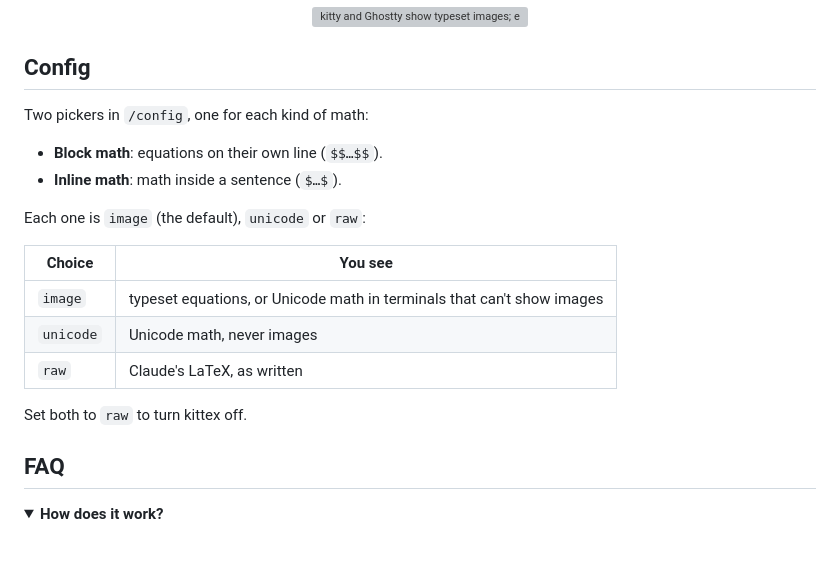
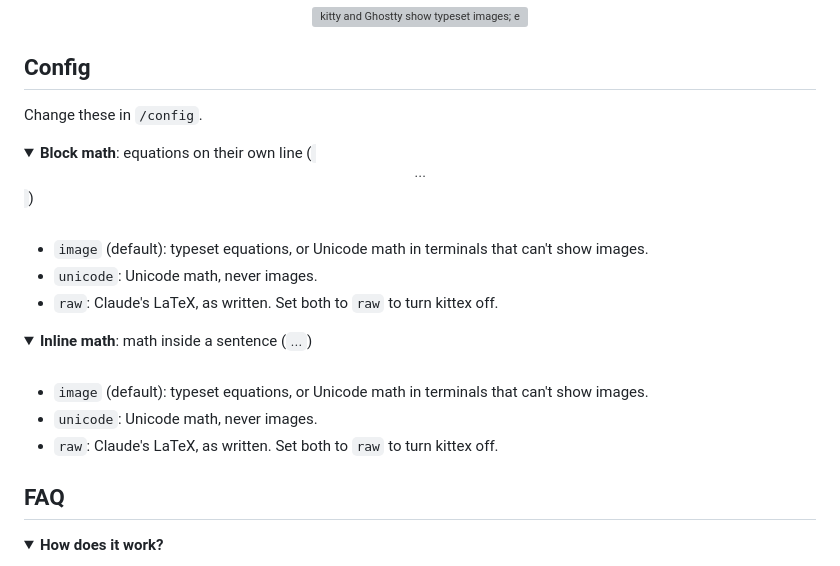
Before and after one commit to brenocq/kittex, a Markdown page: README.md, the part around the change. GitHub-like rendering; folded sections open; grey boxes are pictures that could not be loaded.

Commit message:
docs(readme): fold each setting's choices under its name
The Config section now lists each setting as one line, its name and what it covers, and folds its choices underneath, so the page stays short and readers open the one they care about.

```diff
--- a/README.md
+++ b/README.md
@@ -51,20 +51,27 @@ Derive the quadratic formula step by step
 
 ## Config
 
-Two pickers in `/config`, one for each kind of math:
+Change these in `/config`.
 
-- **Block math**: equations on their own line (`$$…$$`).
-- **Inline math**: math inside a sentence (`$…$`).
+<details>
+<summary><b>Block math</b>: equations on their own line (<code>$$…$$</code>)</summary>
+<br>
 
-Each one is `image` (the default), `unicode` or `raw`:
+- `image` (default): typeset equations, or Unicode math in terminals that can't show images.
+- `unicode`: Unicode math, never images.
+- `raw`: Claude's LaTeX, as written. Set both to `raw` to turn kittex off.
 
-| Choice | You see |
-| --- | --- |
-| `image` | typeset equations, or Unicode math in terminals that can't show images |
-| `unicode` | Unicode math, never images |
-| `raw` | Claude's LaTeX, as written |
+</details>
 
-Set both to `raw` to turn kittex off.
+<details>
+<summary><b>Inline math</b>: math inside a sentence (<code>$…$</code>)</summary>
+<br>
+
+- `image` (default): typeset equations, or Unicode math in terminals that can't show images.
+- `unicode`: Unicode math, never images.
+- `raw`: Claude's LaTeX, as written. Set both to `raw` to turn kittex off.
+
+</details>
 
 ## FAQ
 
```
